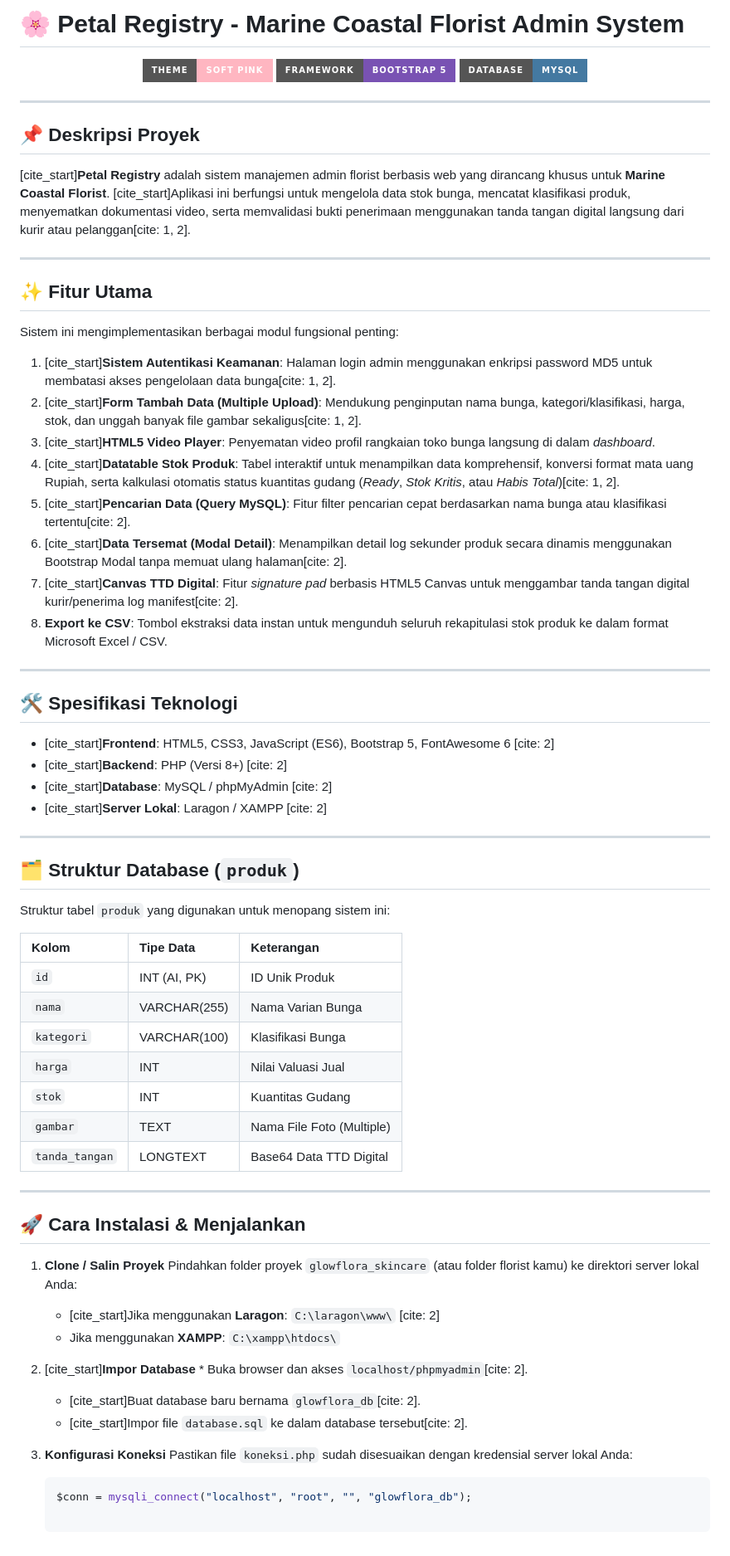
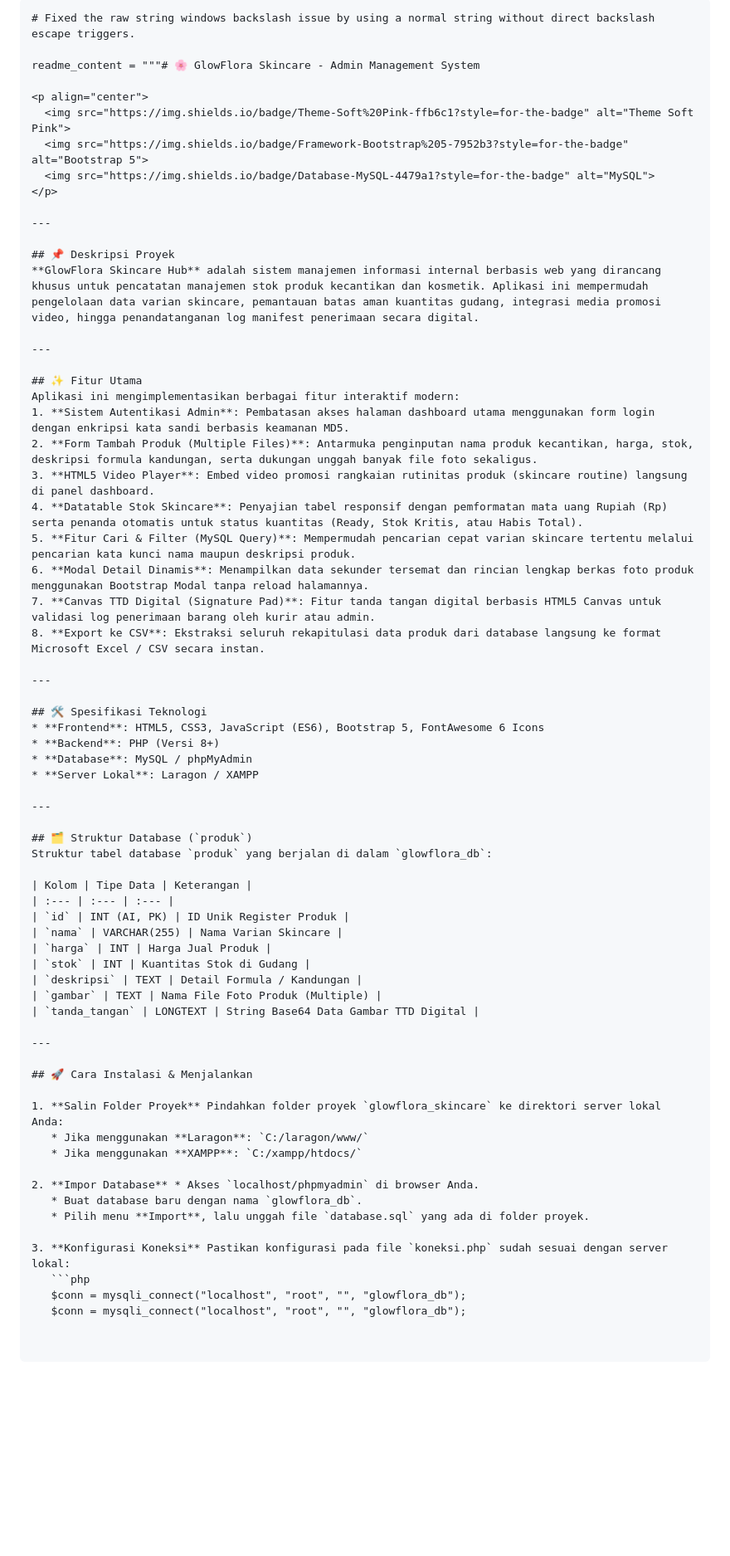
Before and after one commit to raina1234-png/raina_proyek-uas-pemograman-web-dsar, a Markdown page: README.md, the part around the change. Shown at 83% size. Rendered like a GitHub page; badges without logos; blank space fills up the shorter version.

````diff
--- a/README.md
+++ b/README.md
@@ -1,4 +1,7 @@
-# 🌸 Petal Registry - Marine Coastal Florist Admin System
+```python?code_reference&code_event_index=5
+# Fixed the raw string windows backslash issue by using a normal string without direct backslash escape triggers.
+
+readme_content = """# 🌸 GlowFlora Skincare - Admin Management System
 
 <p align="center">
   <img src="https://img.shields.io/badge/Theme-Soft%20Pink-ffb6c1?style=for-the-badge" alt="Theme Soft Pink">
@@ -9,56 +12,57 @@
 ---
 
 ## 📌 Deskripsi Proyek
-[cite_start]**Petal Registry** adalah sistem manajemen admin florist berbasis web yang dirancang khusus untuk **Marine Coastal Florist**. [cite_start]Aplikasi ini berfungsi untuk mengelola data stok bunga, mencatat klasifikasi produk, menyematkan dokumentasi video, serta memvalidasi bukti penerimaan menggunakan tanda tangan digital langsung dari kurir atau pelanggan[cite: 1, 2].
+**GlowFlora Skincare Hub** adalah sistem manajemen informasi internal berbasis web yang dirancang khusus untuk pencatatan manajemen stok produk kecantikan dan kosmetik. Aplikasi ini mempermudah pengelolaan data varian skincare, pemantauan batas aman kuantitas gudang, integrasi media promosi video, hingga penandatanganan log manifest penerimaan secara digital.
 
 ---
 
 ## ✨ Fitur Utama
-Sistem ini mengimplementasikan berbagai modul fungsional penting:
-1. [cite_start]**Sistem Autentikasi Keamanan**: Halaman login admin menggunakan enkripsi password MD5 untuk membatasi akses pengelolaan data bunga[cite: 1, 2].
-2. [cite_start]**Form Tambah Data (Multiple Upload)**: Mendukung penginputan nama bunga, kategori/klasifikasi, harga, stok, dan unggah banyak file gambar sekaligus[cite: 1, 2].
-3. [cite_start]**HTML5 Video Player**: Penyematan video profil rangkaian toko bunga langsung di dalam *dashboard*.
-4. [cite_start]**Datatable Stok Produk**: Tabel interaktif untuk menampilkan data komprehensif, konversi format mata uang Rupiah, serta kalkulasi otomatis status kuantitas gudang (*Ready*, *Stok Kritis*, atau *Habis Total*)[cite: 1, 2].
-5. [cite_start]**Pencarian Data (Query MySQL)**: Fitur filter pencarian cepat berdasarkan nama bunga atau klasifikasi tertentu[cite: 2].
-6. [cite_start]**Data Tersemat (Modal Detail)**: Menampilkan detail log sekunder produk secara dinamis menggunakan Bootstrap Modal tanpa memuat ulang halaman[cite: 2].
-7. [cite_start]**Canvas TTD Digital**: Fitur *signature pad* berbasis HTML5 Canvas untuk menggambar tanda tangan digital kurir/penerima log manifest[cite: 2].
-8. **Export ke CSV**: Tombol ekstraksi data instan untuk mengunduh seluruh rekapitulasi stok produk ke dalam format Microsoft Excel / CSV.
+Aplikasi ini mengimplementasikan berbagai fitur interaktif modern:
+1. **Sistem Autentikasi Admin**: Pembatasan akses halaman dashboard utama menggunakan form login dengan enkripsi kata sandi berbasis keamanan MD5.
+2. **Form Tambah Produk (Multiple Files)**: Antarmuka penginputan nama produk kecantikan, harga, stok, deskripsi formula kandungan, serta dukungan unggah banyak file foto sekaligus.
+3. **HTML5 Video Player**: Embed video promosi rangkaian rutinitas produk (skincare routine) langsung di panel dashboard.
+4. **Datatable Stok Skincare**: Penyajian tabel responsif dengan pemformatan mata uang Rupiah (Rp) serta penanda otomatis untuk status kuantitas (Ready, Stok Kritis, atau Habis Total).
+5. **Fitur Cari & Filter (MySQL Query)**: Mempermudah pencarian cepat varian skincare tertentu melalui pencarian kata kunci nama maupun deskripsi produk.
+6. **Modal Detail Dinamis**: Menampilkan data sekunder tersemat dan rincian lengkap berkas foto produk menggunakan Bootstrap Modal tanpa reload halamannya.
+7. **Canvas TTD Digital (Signature Pad)**: Fitur tanda tangan digital berbasis HTML5 Canvas untuk validasi log penerimaan barang oleh kurir atau admin.
+8. **Export ke CSV**: Ekstraksi seluruh rekapitulasi data produk dari database langsung ke format Microsoft Excel / CSV secara instan.
 
 ---
 
 ## 🛠️ Spesifikasi Teknologi
-* [cite_start]**Frontend**: HTML5, CSS3, JavaScript (ES6), Bootstrap 5, FontAwesome 6 [cite: 2]
-* [cite_start]**Backend**: PHP (Versi 8+) [cite: 2]
-* [cite_start]**Database**: MySQL / phpMyAdmin [cite: 2]
-* [cite_start]**Server Lokal**: Laragon / XAMPP [cite: 2]
+* **Frontend**: HTML5, CSS3, JavaScript (ES6), Bootstrap 5, FontAwesome 6 Icons
+* **Backend**: PHP (Versi 8+)
+* **Database**: MySQL / phpMyAdmin
+* **Server Lokal**: Laragon / XAMPP
 
 ---
 
 ## 🗂️ Struktur Database (`produk`)
-Struktur tabel `produk` yang digunakan untuk menopang sistem ini:
+Struktur tabel database `produk` yang berjalan di dalam `glowflora_db`:
 
 | Kolom | Tipe Data | Keterangan |
 | :--- | :--- | :--- |
-| `id` | INT (AI, PK) | ID Unik Produk |
-| `nama` | VARCHAR(255) | Nama Varian Bunga |
-| `kategori` | VARCHAR(100) | Klasifikasi Bunga |
-| `harga` | INT | Nilai Valuasi Jual |
-| `stok` | INT | Kuantitas Gudang |
-| `gambar` | TEXT | Nama File Foto (Multiple) |
-| `tanda_tangan` | LONGTEXT | Base64 Data TTD Digital |
+| `id` | INT (AI, PK) | ID Unik Register Produk |
+| `nama` | VARCHAR(255) | Nama Varian Skincare |
+| `harga` | INT | Harga Jual Produk |
+| `stok` | INT | Kuantitas Stok di Gudang |
+| `deskripsi` | TEXT | Detail Formula / Kandungan |
+| `gambar` | TEXT | Nama File Foto Produk (Multiple) |
+| `tanda_tangan` | LONGTEXT | String Base64 Data Gambar TTD Digital |
 
 ---
 
 ## 🚀 Cara Instalasi & Menjalankan
 
-1. **Clone / Salin Proyek** Pindahkan folder proyek `glowflora_skincare` (atau folder florist kamu) ke direktori server lokal Anda:
-   * [cite_start]Jika menggunakan **Laragon**: `C:\laragon\www\` [cite: 2]
-   * Jika menggunakan **XAMPP**: `C:\xampp\htdocs\`
+1. **Salin Folder Proyek** Pindahkan folder proyek `glowflora_skincare` ke direktori server lokal Anda:
+   * Jika menggunakan **Laragon**: `C:/laragon/www/`
+   * Jika menggunakan **XAMPP**: `C:/xampp/htdocs/`
 
-2. [cite_start]**Impor Database** * Buka browser dan akses `localhost/phpmyadmin`[cite: 2].
-   * [cite_start]Buat database baru bernama `glowflora_db`[cite: 2].
-   * [cite_start]Impor file `database.sql` ke dalam database tersebut[cite: 2].
+2. **Impor Database** * Akses `localhost/phpmyadmin` di browser Anda.
+   * Buat database baru dengan nama `glowflora_db`.
+   * Pilih menu **Import**, lalu unggah file `database.sql` yang ada di folder proyek.
 
-3. **Konfigurasi Koneksi** Pastikan file `koneksi.php` sudah disesuaikan dengan kredensial server lokal Anda:
+3. **Konfigurasi Koneksi** Pastikan konfigurasi pada file `koneksi.php` sudah sesuai dengan server lokal:
    ```php
    $conn = mysqli_connect("localhost", "root", "", "glowflora_db");
+   $conn = mysqli_connect("localhost", "root", "", "glowflora_db");
````
